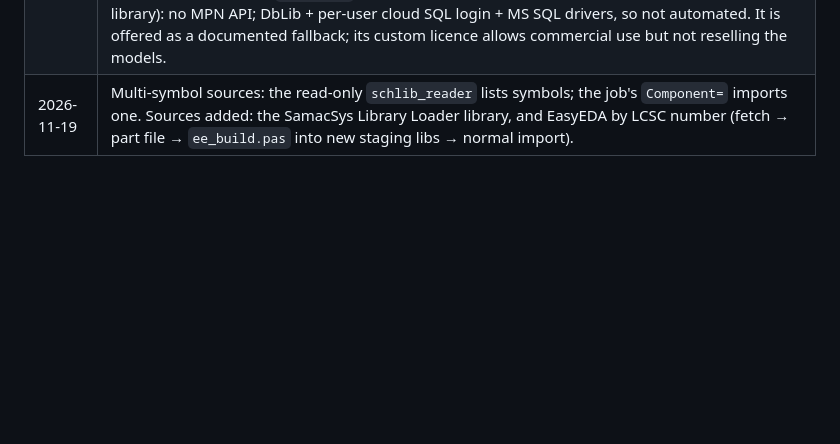
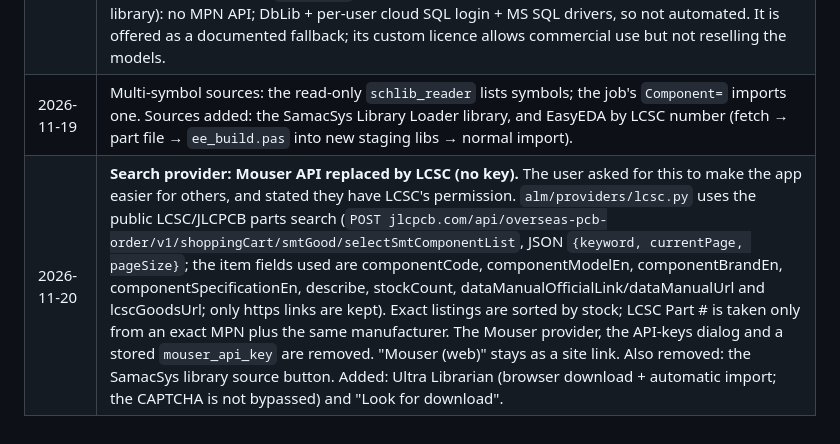
Before and after one commit to Pallob-Gain/AltiumLibraryPicker, a Markdown page: architecture.md, the part around the change. Rendered like a GitHub page; blank space fills up the shorter version.

```diff
--- a/architecture.md
+++ b/architecture.md
@@ -136,3 +136,4 @@ Altium_Library_Tool/
 | 2026-11-19 (later) | **CSE in-app login and model download added at the user's request.** The user stated that they have the owner's permission. This overrides the earlier "browser only" decision for downloads.<br>**Protocol** (verified live): `GET https://componentsearchengine.com/ga/model.php?partID=<id>` with HTTP Basic auth. It returns 401 `realm="Samacsys Parts Database"` without a login, accepts the user's real login, and returns `Error: no part data available for partID N` for unknown IDs.<br>**Part ID source:** the `.epw` file that CSE's download button saves. Searching is still done in the browser, because CSE pages are behind Cloudflare and are not scraped.<br>**Implementation:** `alm/cse_client.py` is original code; no AGPL code was copied (olback/library-loader was used only to learn the protocol).<br>**Safety:** redirects are refused, so the `Authorization` header can't leak; the download size is capped; the result must be a real zip.<br>**Credentials:** DPAPI ("Remember login") or session-only; never logged or committed. |
 | 2026-11-20 | **CSE direct search + download** (user's own method, see downloader.py): `GET https://ad.componentsearchengine.com/ga/search.php?kws=<MPN>&v=1` (Basic auth) returns JSON `Parts{id:{PartNumber, Manufacturer, ModelAvailable, Have3D, Symbol, Footprint, Confidence, …}}`. Exact-MPN filter (case/whitespace only), manufacturer from the Manufacturer field or a chooser, then `model.php` and the normal import. **Celestial Altium Library** (issus/altium-library): no MPN API; DbLib + per-user cloud SQL login + MS SQL drivers, so not automated. It is offered as a documented fallback; its custom licence allows commercial use but not reselling the models. |
 | 2026-11-19 | Multi-symbol sources: the read-only `schlib_reader` lists symbols; the job's `Component=` imports one. Sources added: the SamacSys Library Loader library, and EasyEDA by LCSC number (fetch → part file → `ee_build.pas` into new staging libs → normal import). |
+| 2026-11-20 | **Search provider: Mouser API replaced by LCSC (no key).** The user asked for this to make the app easier for others, and stated they have LCSC's permission. `alm/providers/lcsc.py` uses the public LCSC/JLCPCB parts search (`POST jlcpcb.com/api/overseas-pcb-order/v1/shoppingCart/smtGood/selectSmtComponentList`, JSON `{keyword, currentPage, pageSize}`; the item fields used are componentCode, componentModelEn, componentBrandEn, componentSpecificationEn, describe, stockCount, dataManualOfficialLink/dataManualUrl and lcscGoodsUrl; only https links are kept). Exact listings are sorted by stock; LCSC Part # is taken only from an exact MPN plus the same manufacturer. The Mouser provider, the API-keys dialog and a stored `mouser_api_key` are removed. "Mouser (web)" stays as a site link. Also removed: the SamacSys library source button. Added: Ultra Librarian (browser download + automatic import; the CAPTCHA is not bypassed) and "Look for download". |
```
Also changed, not shown: README.md (+6 -6 lines), progress.md (+7 -0 lines), docs/screenshot.png, 11 other files.
